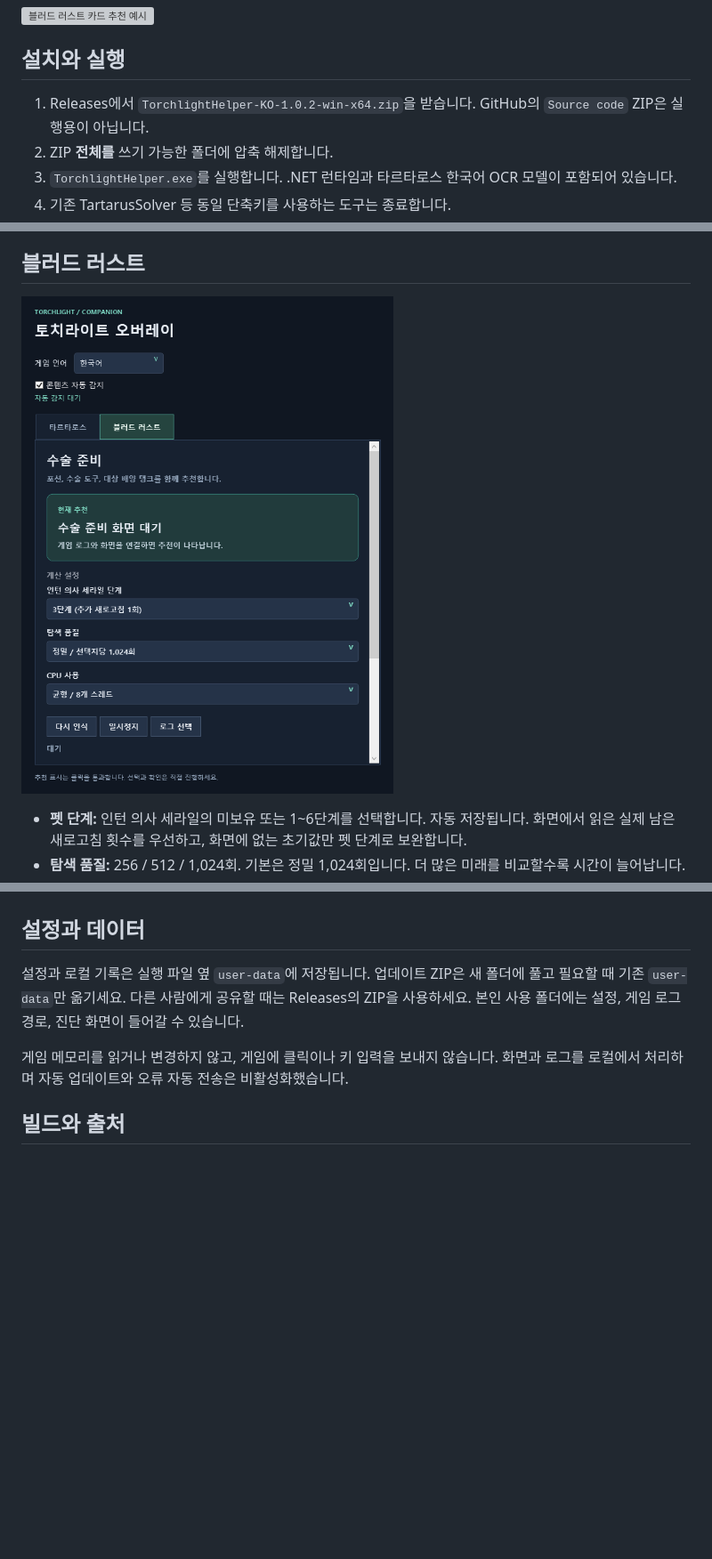
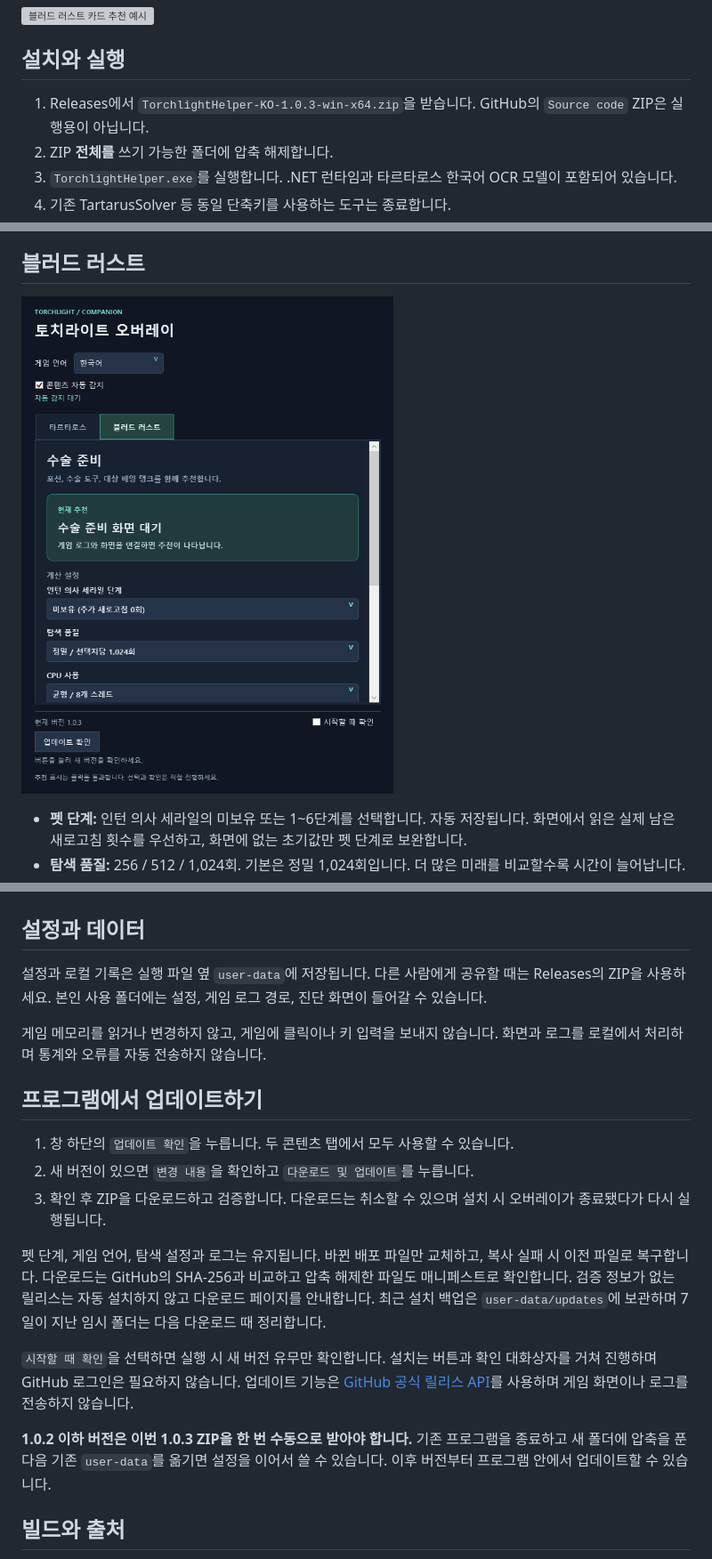
Before and after one commit to kinam-ssafy/torchlight-overlay, a Markdown page: README.md, 3 parts joined by grey strips. Shown at 89% size. Drawn GitHub-style; pictures changed too: docs/images/settings.png; blank space fills up the shorter version; grey boxes are pictures that could not be loaded.

Commit message:
Add in-app release checks and settings-preserving updates

```diff
--- a/README.md
+++ b/README.md
@@ -8,7 +8,7 @@
 
 ## 설치와 실행
 
-1. Releases에서 `TorchlightHelper-KO-1.0.2-win-x64.zip`을 받습니다. GitHub의 `Source code` ZIP은 실행용이 아닙니다.
+1. Releases에서 `TorchlightHelper-KO-1.0.3-win-x64.zip`을 받습니다. GitHub의 `Source code` ZIP은 실행용이 아닙니다.
 2. ZIP **전체를** 쓰기 가능한 폴더에 압축 해제합니다.
 3. `TorchlightHelper.exe`를 실행합니다. .NET 런타임과 타르타로스 한국어 OCR 모델이 포함되어 있습니다.
 4. 기존 TartarusSolver 등 동일 단축키를 사용하는 도구는 종료합니다.
@@ -65,9 +65,21 @@ Windows 10/11 x64용입니다. 자동 인식을 사용하려면 게임의 계정
 
 ## 설정과 데이터
 
-설정과 로컬 기록은 실행 파일 옆 `user-data`에 저장됩니다. 업데이트 ZIP은 새 폴더에 풀고 필요할 때 기존 `user-data`만 옮기세요. 다른 사람에게 공유할 때는 Releases의 ZIP을 사용하세요. 본인 사용 폴더에는 설정, 게임 로그 경로, 진단 화면이 들어갈 수 있습니다.
+설정과 로컬 기록은 실행 파일 옆 `user-data`에 저장됩니다. 다른 사람에게 공유할 때는 Releases의 ZIP을 사용하세요. 본인 사용 폴더에는 설정, 게임 로그 경로, 진단 화면이 들어갈 수 있습니다.
 
-게임 메모리를 읽거나 변경하지 않고, 게임에 클릭이나 키 입력을 보내지 않습니다. 화면과 로그를 로컬에서 처리하며 자동 업데이트와 오류 자동 전송은 비활성화했습니다.
+게임 메모리를 읽거나 변경하지 않고, 게임에 클릭이나 키 입력을 보내지 않습니다. 화면과 로그를 로컬에서 처리하며 통계와 오류를 자동 전송하지 않습니다.
+
+## 프로그램에서 업데이트하기
+
+1. 창 하단의 `업데이트 확인`을 누릅니다. 두 콘텐츠 탭에서 모두 사용할 수 있습니다.
+2. 새 버전이 있으면 `변경 내용`을 확인하고 `다운로드 및 업데이트`를 누릅니다.
+3. 확인 후 ZIP을 다운로드하고 검증합니다. 다운로드는 취소할 수 있으며 설치 시 오버레이가 종료됐다가 다시 실행됩니다.
+
+펫 단계, 게임 언어, 탐색 설정과 로그는 유지됩니다. 바뀐 배포 파일만 교체하고, 복사 실패 시 이전 파일로 복구합니다. 다운로드는 GitHub의 SHA-256과 비교하고 압축 해제한 파일도 매니페스트로 확인합니다. 검증 정보가 없는 릴리스는 자동 설치하지 않고 다운로드 페이지를 안내합니다. 최근 설치 백업은 `user-data/updates`에 보관하며 7일이 지난 임시 폴더는 다음 다운로드 때 정리합니다.
+
+`시작할 때 확인`을 선택하면 실행 시 새 버전 유무만 확인합니다. 설치는 버튼과 확인 대화상자를 거쳐 진행하며 GitHub 로그인은 필요하지 않습니다. 업데이트 기능은 [GitHub 공식 릴리스 API](https://docs.github.com/en/rest/releases/releases#get-the-latest-release)를 사용하며 게임 화면이나 로그를 전송하지 않습니다.
+
+**1.0.2 이하 버전은 이번 1.0.3 ZIP을 한 번 수동으로 받아야 합니다.** 기존 프로그램을 종료하고 새 폴더에 압축을 푼 다음 기존 `user-data`를 옮기면 설정을 이어서 쓸 수 있습니다. 이후 버전부터 프로그램 안에서 업데이트할 수 있습니다.
 
 ## 빌드와 출처
 
```
Also changed, not shown: README.ko.md (+8 -2 lines), VALIDATION.md (+10 -0 lines), 9 other files.
